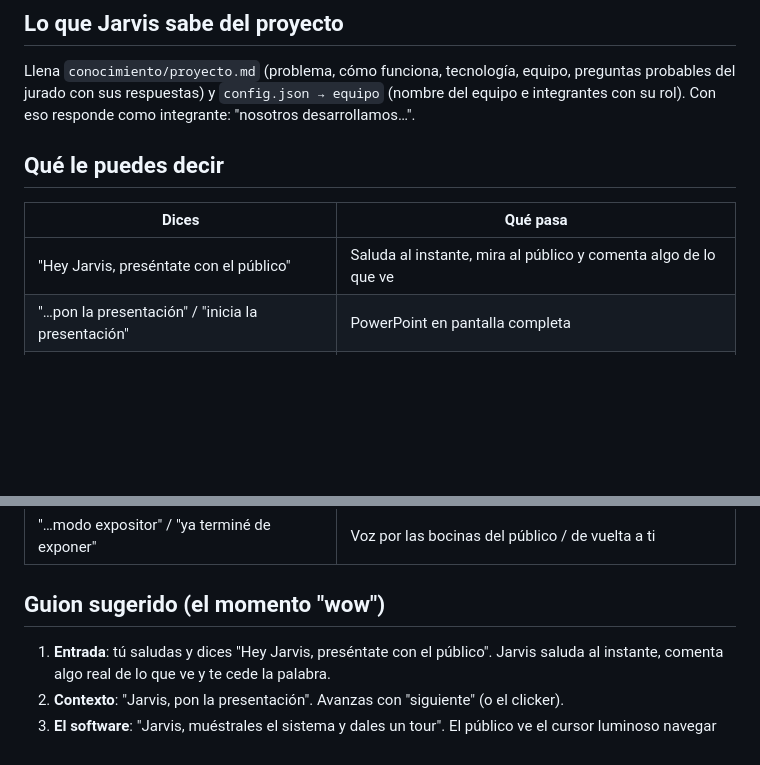
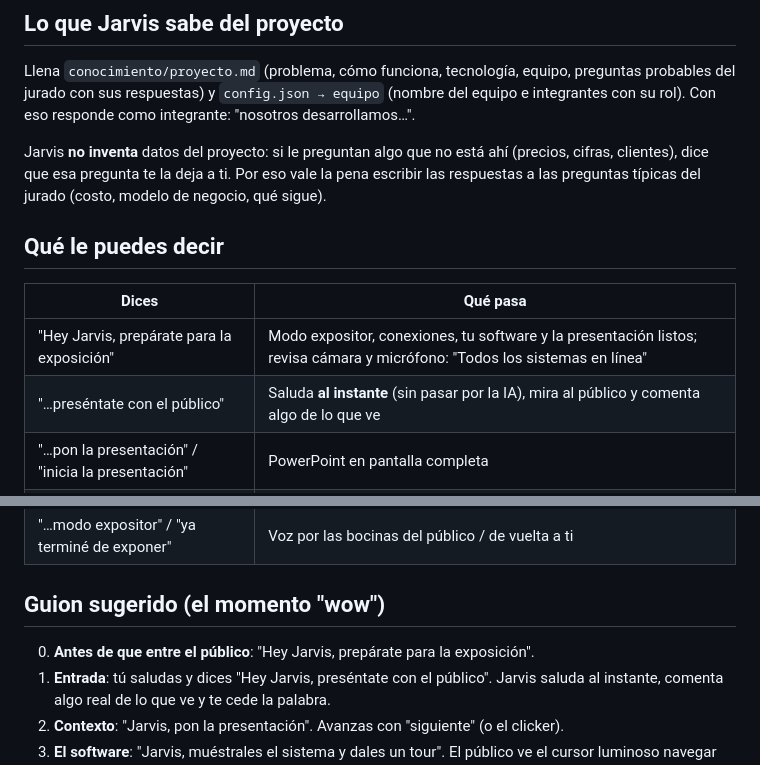
Before and after one commit to Destructofer/jarvis-asistente, a Markdown page: GUIA_JARVIS.md, 2 parts joined by grey strips. GitHub-like rendering; blank space fills up the shorter version.

Commit message:
Guía: prepárate para la exposición, presentación instantánea y la regla de no inventar
Co-Authored-By: Claude Opus 5.5 <noreply@anthropic.com>

```diff
--- a/GUIA_JARVIS.md
+++ b/GUIA_JARVIS.md
@@ -142,11 +142,16 @@ Llena `conocimiento/proyecto.md` (problema, cómo funciona, tecnología, equipo,
 probables del jurado con sus respuestas) y `config.json → equipo` (nombre del equipo e
 integrantes con su rol). Con eso responde como integrante: "nosotros desarrollamos…".
 
+Jarvis **no inventa** datos del proyecto: si le preguntan algo que no está ahí (precios,
+cifras, clientes), dice que esa pregunta te la deja a ti. Por eso vale la pena escribir las
+respuestas a las preguntas típicas del jurado (costo, modelo de negocio, qué sigue).
+
 ## Qué le puedes decir
 
 | Dices | Qué pasa |
 |---|---|
-| "Hey Jarvis, preséntate con el público" | Saluda al instante, mira al público y comenta algo de lo que ve |
+| "Hey Jarvis, prepárate para la exposición" | Modo expositor, conexiones, tu software y la presentación listos; revisa cámara y micrófono: "Todos los sistemas en línea" |
+| "…preséntate con el público" | Saluda **al instante** (sin pasar por la IA), mira al público y comenta algo de lo que ve |
 | "…pon la presentación" / "inicia la presentación" | PowerPoint en pantalla completa |
 | "…siguiente" / "regresa" / "ve a la diapositiva 7" | Instantáneo, sin IA y sin hablar |
 | "…muéstrales el sistema" | Cambia a tu software (instantáneo) |
@@ -164,6 +169,7 @@ integrantes con su rol). Con eso responde como integrante: "nosotros desarrollam
 
 ## Guion sugerido (el momento "wow")
 
+0. **Antes de que entre el público**: "Hey Jarvis, prepárate para la exposición".
 1. **Entrada**: tú saludas y dices "Hey Jarvis, preséntate con el público". Jarvis saluda al
    instante, comenta algo real de lo que ve y te cede la palabra.
 2. **Contexto**: "Jarvis, pon la presentación". Avanzas con "siguiente" (o el clicker).
```
